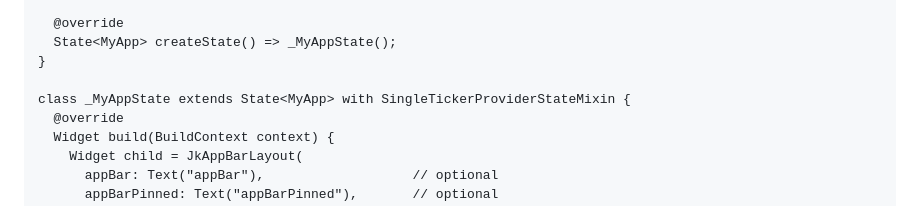
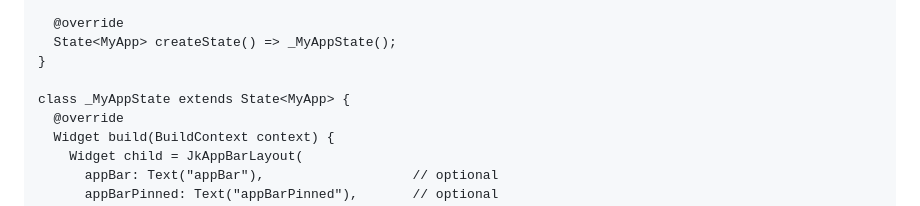
Before and after one commit to jakky1/jk_custom_appbar, a Markdown page: README.md, the part around the change. GitHub-like rendering.

```diff
--- a/README.md
+++ b/README.md
@@ -183,7 +183,7 @@ class MyApp extends StatefulWidget {
   State<MyApp> createState() => _MyAppState();
 }
 
-class _MyAppState extends State<MyApp> with SingleTickerProviderStateMixin {
+class _MyAppState extends State<MyApp> {
   @override
   Widget build(BuildContext context) {
     Widget child = JkAppBarLayout(
```
